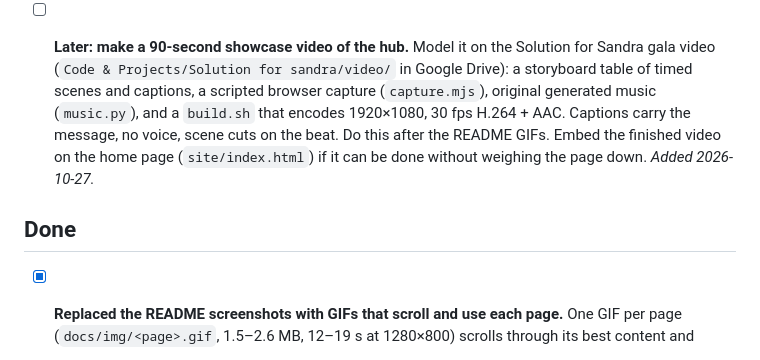
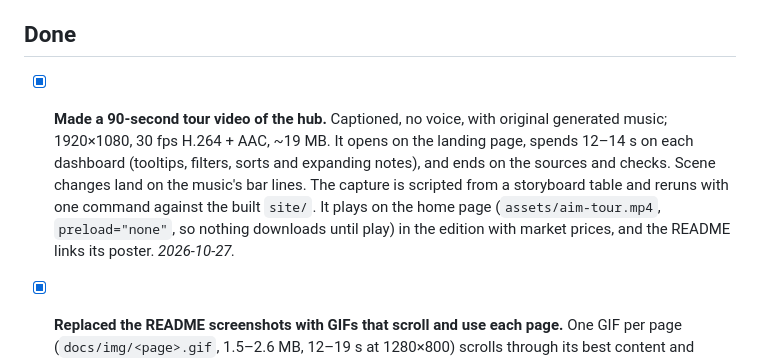
Before and after one commit to ewyluda/ai-infra-monitor, a Markdown page: todo.md, the part around the change. Drawn GitHub-style.

Commit message:
README: the 90-second tour, linked from its poster
The tour video's poster sits above the landing GIF and links to the
Pages-hosted mp4 (assets/aim-tour.mp4, published by the a1b88c1
export). GitHub plays video inline only from its own uploads, so the
README links out instead. todo: video item done.

Co-Authored-By: Claude Opus 5.5 <noreply@anthropic.com>

```diff
--- a/todo.md
+++ b/todo.md
@@ -82,15 +82,15 @@ Operational backlog for the public hub. Add items as they surface; check them of
     MacroGauge $13.5B, notebook capacity $18B). The Nebius $3.5B Citi bridge goes into the /rates
     note and NBIS `ndflag` (F3).
 
-- [ ] **Later: make a 90-second showcase video of the hub.** Model it on the Solution for Sandra
-  gala video (`Code & Projects/Solution for sandra/video/` in Google Drive): a storyboard table of
-  timed scenes and captions, a scripted browser capture (`capture.mjs`), original generated music
-  (`music.py`), and a `build.sh` that encodes 1920×1080, 30 fps H.264 + AAC. Captions carry the
-  message, no voice, scene cuts on the beat. Do this after the README GIFs. Embed the finished
-  video on the home page (`site/index.html`) if it can be done without weighing the page down.
-  *Added 2026-10-27.*
+## Done
 
-## Done
+- [x] **Made a 90-second tour video of the hub.** Captioned, no voice, with original generated music;
+  1920×1080, 30 fps H.264 + AAC, ~19 MB. It opens on the landing page, spends 12–14 s on each
+  dashboard (tooltips, filters, sorts and expanding notes), and ends on the sources and checks. Scene
+  changes land on the music's bar lines. The capture is scripted from a storyboard table and reruns with
+  one command against the built `site/`. It plays on the home page (`assets/aim-tour.mp4`, `preload="none"`,
+  so nothing downloads until play) in the edition with market prices, and the README links its poster.
+  *2026-10-27.*
 
 - [x] **Replaced the README screenshots with GIFs that scroll and use each page.** One GIF per page
   (`docs/img/<page>.gif`, 1.5–2.6 MB, 12–19 s at 1280×800) scrolls through its best content and
```
Also changed, not shown: README.md (+2 -0 lines).
